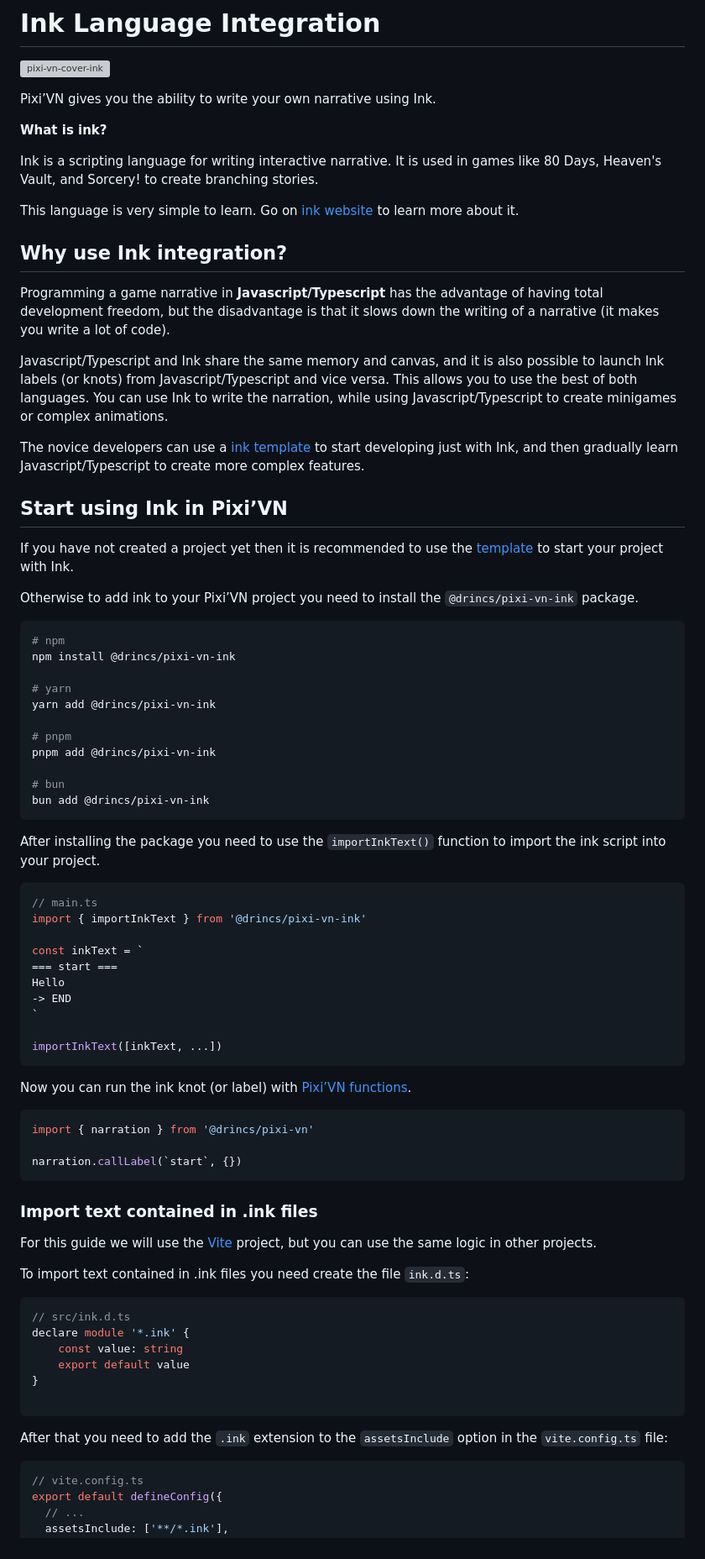
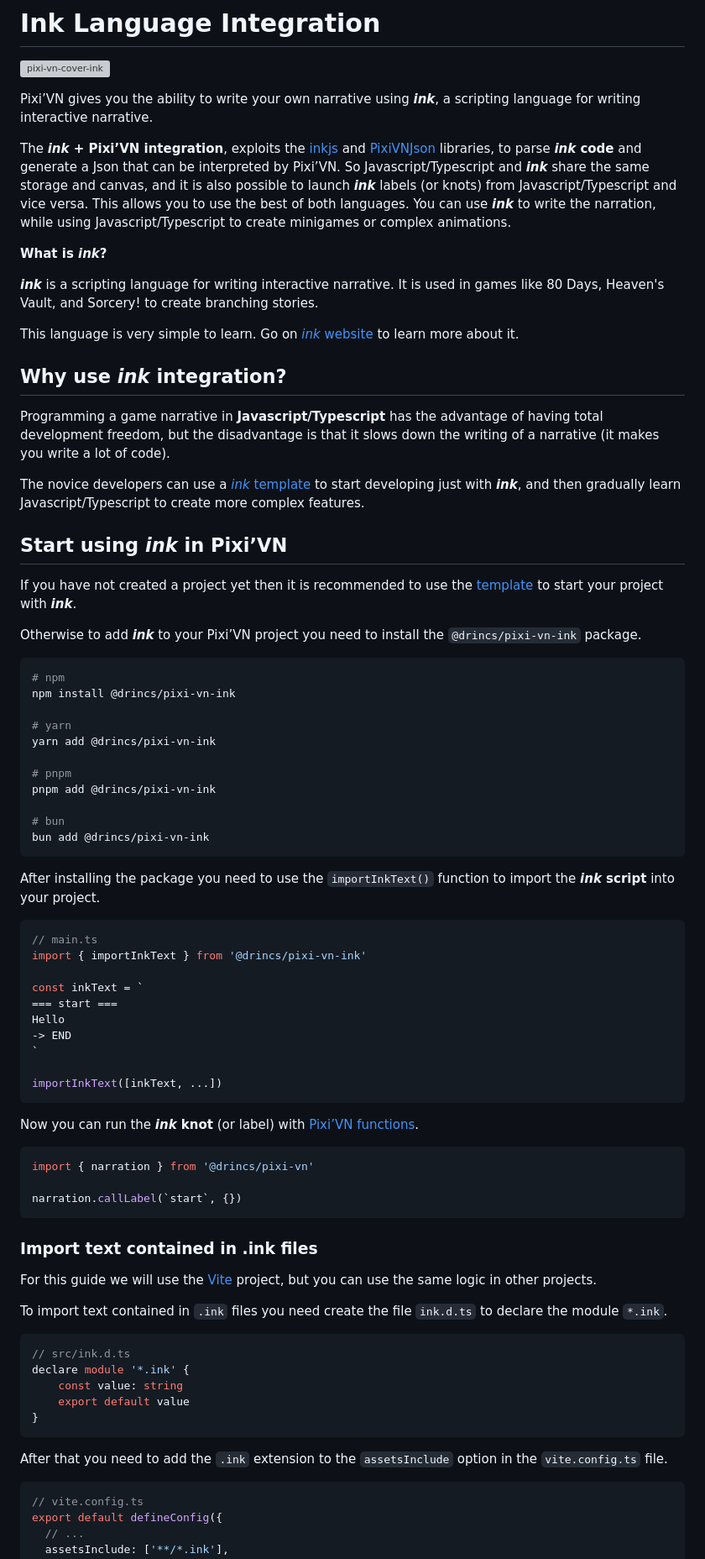
Before and after one commit to DRincs-Productions/pixi-vn-ink, a Markdown page: README.md, the part around one of its changes. Shown at 84% size. Drawn GitHub-style; grey boxes are pictures that could not be loaded.

Commit message:
Update README.md to enhance *ink* integration explanations and formatting

````diff
--- a/README.md
+++ b/README.md
@@ -2,27 +2,29 @@
 
 ![pixi-vn-cover-ink](https://github.com/user-attachments/assets/cc96d260-d909-4fa4-834e-85e4405b6dd1)
 
-Pixi’VN gives you the ability to write your own narrative using Ink.
+Pixi’VN gives you the ability to write your own narrative using ***ink***, a scripting language for writing interactive narrative.
 
-**What is ink?**
+The ***ink* + Pixi’VN integration**, exploits the [inkjs](https://github.com/inkle/inkjs) and [PixiVNJson](https://pixi-vn.web.app/advanced/pixi-vn-json.html) libraries, to parse ***ink* code** and generate a Json that can be interpreted by Pixi’VN. So Javascript/Typescript and ***ink*** share the same storage and canvas, and it is also possible to launch ***ink*** labels (or knots) from Javascript/Typescript and vice versa. This allows you to use the best of both languages. You can use ***ink*** to write the narration, while using Javascript/Typescript to create minigames or complex animations.
 
-Ink is a scripting language for writing interactive narrative. It is used in games like 80 Days, Heaven's Vault, and Sorcery! to create branching stories.
+**What is *ink*?**
 
-This language is very simple to learn. Go on [ink website](https://www.inklestudios.com/ink/) to learn more about it.
+***ink*** is a scripting language for writing interactive narrative. It is used in games like 80 Days, Heaven's Vault, and Sorcery! to create branching stories.
 
-## Why use Ink integration?
+This language is very simple to learn. Go on [*ink* website](https://www.inklestudios.com/ink/) to learn more about it.
+
+## Why use *ink* integration?
 
 Programming a game narrative in **Javascript/Typescript** has the advantage of having total development freedom, but the disadvantage is that it slows down the writing of a narrative (it makes you write a lot of code).
 
-Javascript/Typescript and Ink share the same memory and canvas, and it is also possible to launch Ink labels (or knots) from Javascript/Typescript and vice versa. This allows you to use the best of both languages. You can use Ink to write the narration, while using Javascript/Typescript to create minigames or complex animations.
+The novice developers can use a [*ink* template](https://pixi-vn.web.app/start/getting-started.html#project-initialization) to start developing just with ***ink***, and then gradually learn Javascript/Typescript to create more complex features.
 
-The novice developers can use a [ink template](/start/getting-started.md#project-initialization) to start developing just with Ink, and then gradually learn Javascript/Typescript to create more complex features.
+## Start using *ink* in Pixi’VN
 
-## Start using Ink in Pixi’VN
+If you have not created a project yet then it is recommended to use the [template](https://pixi-vn.web.app/start/getting-started.html#project-initialization) to start your project with ***ink***.
 
-If you have not created a project yet then it is recommended to use the [template](https://pixi-vn.web.app/start/getting-started.html#project-initialization) to start your project with Ink.
+Otherwise to add ***ink*** to your Pixi’VN project you need to install the `@drincs/pixi-vn-ink` package.
 
-Otherwise to add ink to your Pixi’VN project you need to install the `@drincs/pixi-vn-ink` package.
+
 
 ```bash
 # npm
@@ -38,7 +40,7 @@ pnpm add @drincs/pixi-vn-ink
 bun add @drincs/pixi-vn-ink
 ```
 
-After installing the package you need to use the `importInkText()` function to import the ink script into your project.
+After installing the package you need to use the `importInkText()` function to import the ***ink* script** into your project.
 
 ```typescript
 // main.ts
@@ -53,7 +55,7 @@ Hello
 importInkText([inkText, ...])
 ```
 
-Now you can run the ink knot (or label) with [Pixi’VN functions](https://pixi-vn.web.app/start/labels.html#run-a-label).
+Now you can run the ***ink* knot** (or label) with [Pixi’VN functions](https://pixi-vn.web.app/start/labels.html#run-a-label).
 
 ```typescript
 import { narration } from '@drincs/pixi-vn'
@@ -65,7 +67,7 @@ narration.callLabel(`start`, {})
 
 For this guide we will use the [Vite](https://vitejs.dev/) project, but you can use the same logic in other projects.
 
-To import text contained in .ink files you need create the file `ink.d.ts`:
+To import text contained in `.ink` files you need create the file `ink.d.ts` to declare the module `*.ink`.
 
 ```typescript
 // src/ink.d.ts
@@ -73,10 +75,9 @@ declare module '*.ink' {
     const value: string
     export default value
 }
-
 ```
 
-After that you need to add the `.ink` extension to the `assetsInclude` option in the `vite.config.ts` file:
+After that you need to add the `.ink` extension to the `assetsInclude` option in the `vite.config.ts` file.
 
 ```typescript
 // vite.config.ts
````
Also changed, not shown: other parts of README.md (+27 -25 lines).
